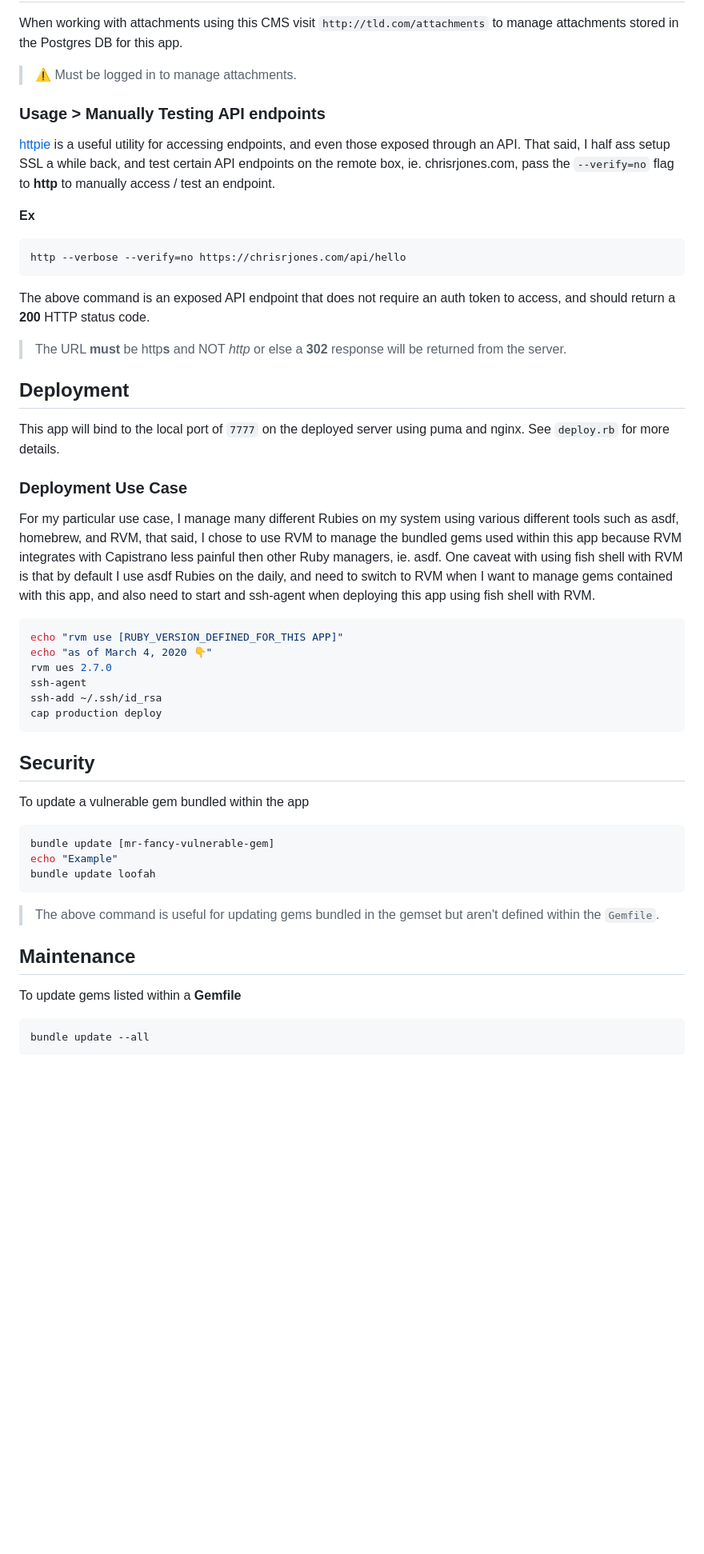
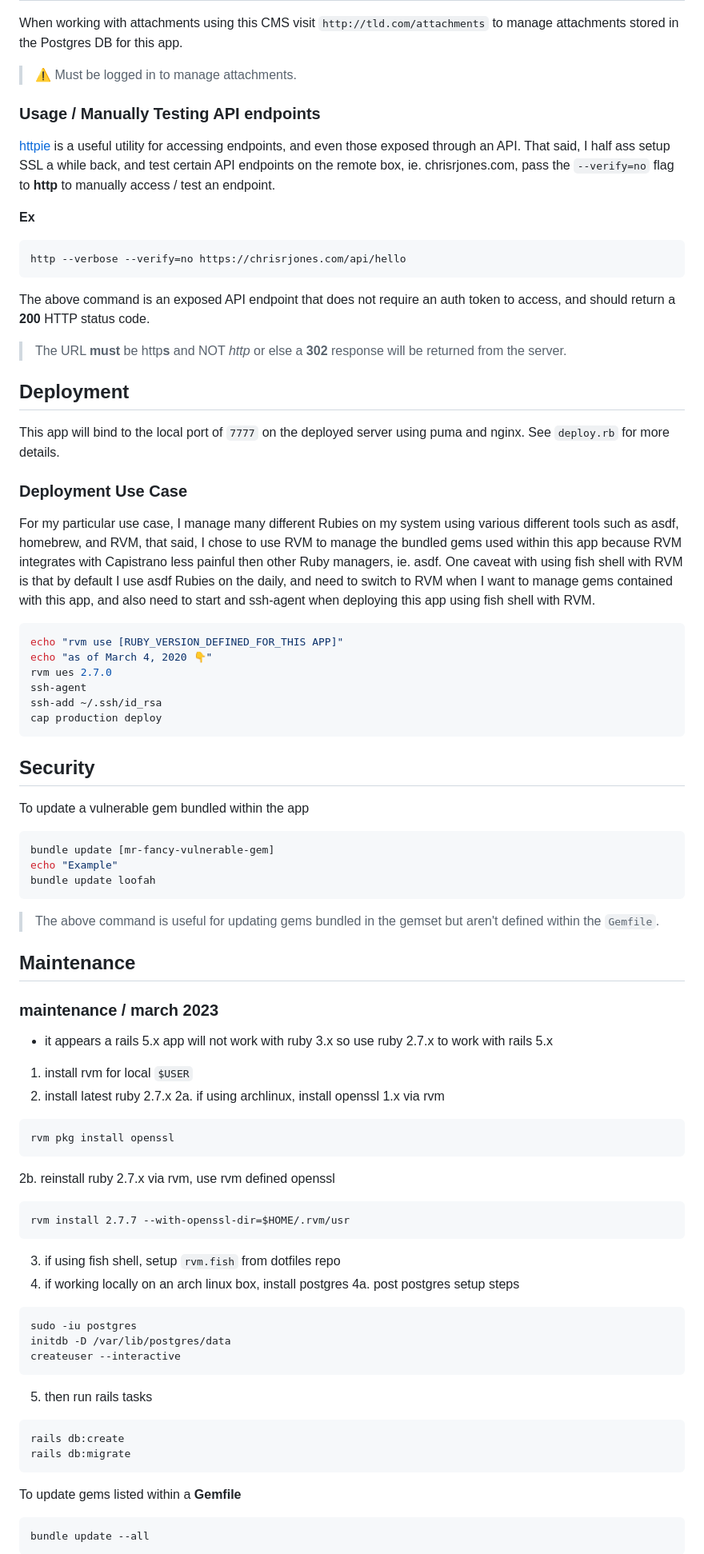
Before and after one commit to ipatch/chrisrjones_web, a Markdown page: README.md, the part around one of its changes. Shown at 80% size. Rendered like a GitHub page; blank space fills up the shorter version.

Commit message:
#readme update initial app setup instructions

````diff
--- a/README.md
+++ b/README.md
@@ -20,9 +18,10 @@ When working with attachments using this CMS visit `http://tld.com/attachments`
 
 > ⚠️ Must be logged in to manage attachments.
 
+
+### Usage / Manually Testing API endpoints
+
 <a id="usage-testing-api-endpoints"></a>
-
-### Usage > Manually Testing API endpoints
 
 [httpie](https://httpie.org) is a useful utility for accessing endpoints, and even those exposed through an API.  That said, I half ass setup SSL a while back, and test certain API endpoints on the remote box, ie. chrisrjones.com, pass the `--verify=no` flag to **http** to manually access / test an endpoint.
 
@@ -36,15 +35,15 @@ The above command is an exposed API endpoint that does not require an auth token
 
 > The URL **must** be http**s** and NOT _http_ or else a **302** response will be returned from the server.
 
+## Deployment
+
 <a id="deployment"></a>
-
-## Deployment
 
 This app will bind to the local port of `7777` on the deployed server using puma and nginx.  See `deploy.rb` for more details.
 
+### Deployment Use Case
+
 <a id="deployment-use-case"></a>
-
-### Deployment Use Case
 
 For my particular use case, I manage many different Rubies on my system using various different tools such as asdf, homebrew, and RVM, that said, I chose to use RVM to manage the bundled gems used within this app because RVM integrates with Capistrano less painful then other Ruby managers, ie. asdf.  One caveat with using fish shell with RVM is that by default I use asdf Rubies on the daily, and need to switch to RVM when I want to manage gems contained with this app, and also need to start and ssh-agent when deploying this app using fish shell with RVM.
 
@@ -57,9 +56,9 @@ ssh-add ~/.ssh/id_rsa
 cap production deploy
 ```
 
+## Security
+
 <a id="security"></a>
-
-## Security
 
 To update a vulnerable gem bundled within the app
 
@@ -71,9 +70,37 @@ bundle update loofah
 
 > The above command is useful for updating gems bundled in the gemset but aren't defined within the `Gemfile`.
 
+## Maintenance
+
 <a id="maintenance"></a>
 
-## Maintenance
+### maintenance / march 2023
+
+- it appears a rails 5.x app will not work with ruby 3.x so use ruby 2.7.x to work with rails 5.x
+
+1. install rvm for local `$USER`
+2. install latest ruby 2.7.x
+  2a. if using archlinux, install openssl 1.x via rvm
+  ```
+  rvm pkg install openssl
+  ```
+  2b. reinstall ruby 2.7.x via rvm, use rvm defined openssl
+  ```
+  rvm install 2.7.7 --with-openssl-dir=$HOME/.rvm/usr
+  ```
+3. if using fish shell, setup `rvm.fish` from dotfiles repo
+4. if working locally on an arch linux box, install postgres
+  4a. post postgres setup steps
+  ```
+  sudo -iu postgres
+  initdb -D /var/lib/postgres/data
+  createuser --interactive
+  ```
+5. then run rails tasks
+  ```
+  rails db:create
+  rails db:migrate
+  ```
 
 To update gems listed within a **Gemfile**
 
````
Also changed, not shown: other parts of README.md (+6 -8 lines).
